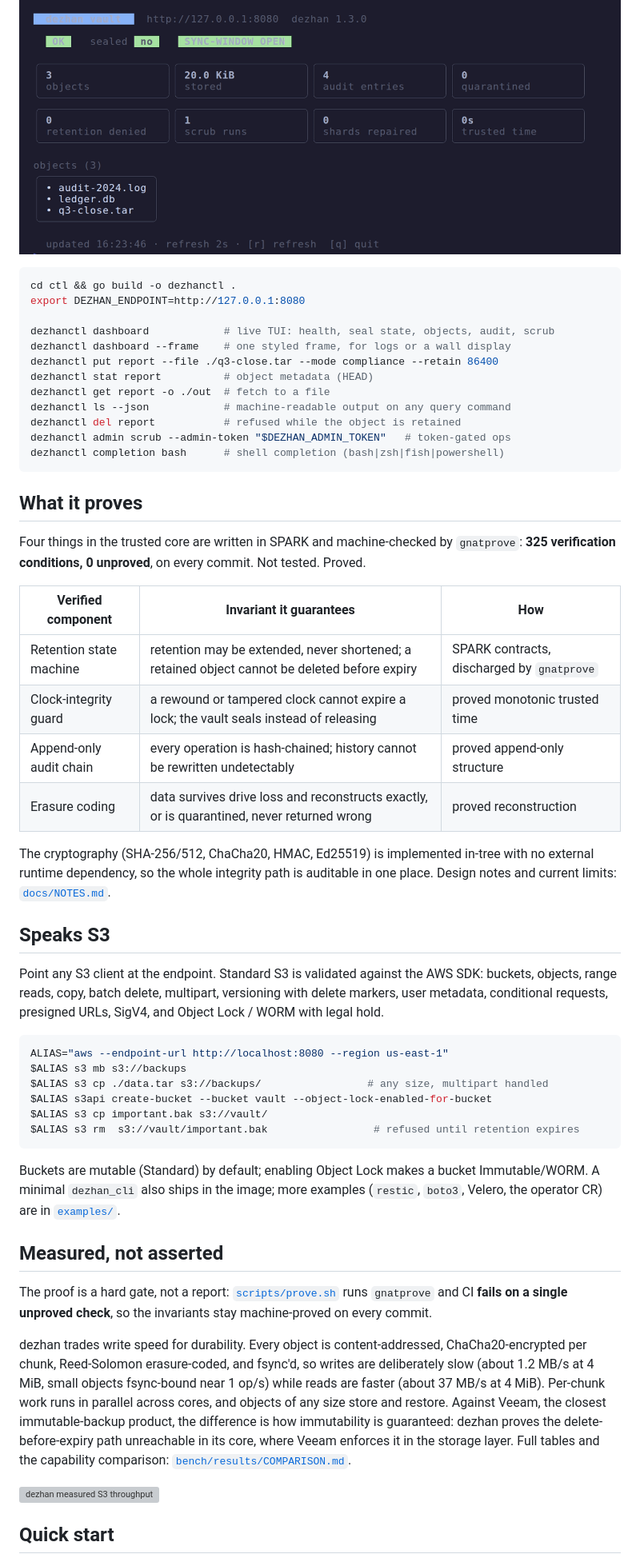
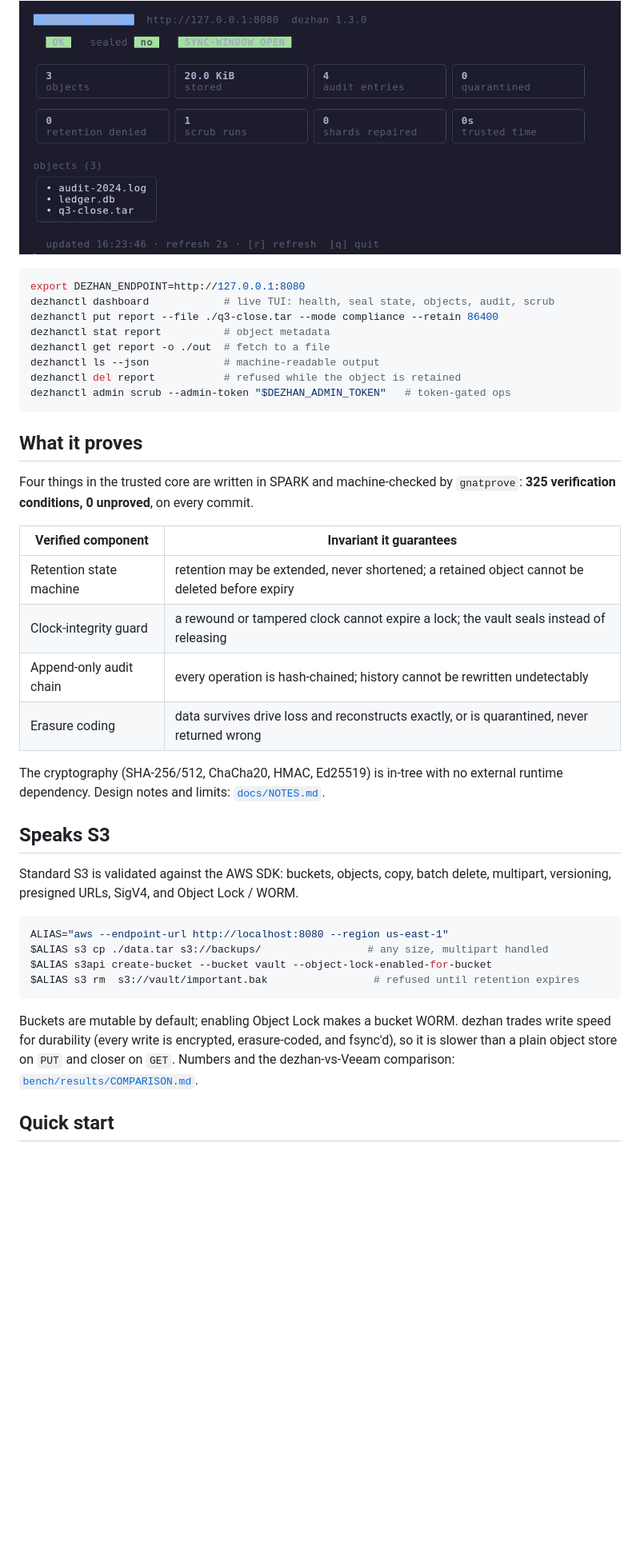
Before and after one commit to obsernetics/dezhan, a Markdown page: README.md, the part around one of its changes. Shown at 80% size. Rendered like a GitHub page; blank space fills up the shorter version; grey boxes are pictures that could not be loaded.

Commit message:
Cut README to essentials, drop duplicate images

````diff
--- a/README.md
+++ b/README.md
@@ -49,74 +33,47 @@ AWS SDK and works against a local or air-gapped server.
 ![dezhanctl dashboard](docs/assets/dashboard.png)
 
 ```sh
-cd ctl && go build -o dezhanctl .
 export DEZHAN_ENDPOINT=http://127.0.0.1:8080
-
 dezhanctl dashboard            # live TUI: health, seal state, objects, audit, scrub
-dezhanctl dashboard --frame    # one styled frame, for logs or a wall display
 dezhanctl put report --file ./q3-close.tar --mode compliance --retain 86400
-dezhanctl stat report          # object metadata (HEAD)
+dezhanctl stat report          # object metadata
 dezhanctl get report -o ./out  # fetch to a file
-dezhanctl ls --json            # machine-readable output on any query command
+dezhanctl ls --json            # machine-readable output
 dezhanctl del report           # refused while the object is retained
 dezhanctl admin scrub --admin-token "$DEZHAN_ADMIN_TOKEN"   # token-gated ops
-dezhanctl completion bash      # shell completion (bash|zsh|fish|powershell)
 ```
 
 ## What it proves
 
 Four things in the trusted core are written in SPARK and machine-checked by
-`gnatprove`: **325 verification conditions, 0 unproved**, on every commit. Not
-tested. Proved.
+`gnatprove`: **325 verification conditions, 0 unproved**, on every commit.
 
-| Verified component | Invariant it guarantees | How |
-|---|---|---|
-| Retention state machine | retention may be extended, never shortened; a retained object cannot be deleted before expiry | SPARK contracts, discharged by `gnatprove` |
-| Clock-integrity guard | a rewound or tampered clock cannot expire a lock; the vault seals instead of releasing | proved monotonic trusted time |
-| Append-only audit chain | every operation is hash-chained; history cannot be rewritten undetectably | proved append-only structure |
-| Erasure coding | data survives drive loss and reconstructs exactly, or is quarantined, never returned wrong | proved reconstruction |
+| Verified component | Invariant it guarantees |
+|---|---|
+| Retention state machine | retention may be extended, never shortened; a retained object cannot be deleted before expiry |
+| Clock-integrity guard | a rewound or tampered clock cannot expire a lock; the vault seals instead of releasing |
+| Append-only audit chain | every operation is hash-chained; history cannot be rewritten undetectably |
+| Erasure coding | data survives drive loss and reconstructs exactly, or is quarantined, never returned wrong |
 
-The cryptography (SHA-256/512, ChaCha20, HMAC, Ed25519) is implemented in-tree
-with no external runtime dependency, so the whole integrity path is auditable in
-one place. Design notes and current limits: [`docs/NOTES.md`](docs/NOTES.md).
+The cryptography (SHA-256/512, ChaCha20, HMAC, Ed25519) is in-tree with no
+external runtime dependency. Design notes and limits: [`docs/NOTES.md`](docs/NOTES.md).
 
 ## Speaks S3
 
-Point any S3 client at the endpoint. Standard S3 is validated against the AWS
-SDK: buckets, objects, range reads, copy, batch delete, multipart, versioning
-with delete markers, user metadata, conditional requests, presigned URLs, SigV4,
-and Object Lock / WORM with legal hold.
+Standard S3 is validated against the AWS SDK: buckets, objects, copy, batch
+delete, multipart, versioning, presigned URLs, SigV4, and Object Lock / WORM.
 
 ```sh
 ALIAS="aws --endpoint-url http://localhost:8080 --region us-east-1"
-$ALIAS s3 mb s3://backups
 $ALIAS s3 cp ./data.tar s3://backups/                 # any size, multipart handled
 $ALIAS s3api create-bucket --bucket vault --object-lock-enabled-for-bucket
-$ALIAS s3 cp important.bak s3://vault/
 $ALIAS s3 rm  s3://vault/important.bak                 # refused until retention expires
 ```
 
-Buckets are mutable (Standard) by default; enabling Object Lock makes a bucket
-Immutable/WORM. A minimal `dezhan_cli` also ships in the image; more examples
-(`restic`, `boto3`, Velero, the operator CR) are in [`examples/`](examples/).
-
-## Measured, not asserted
-
-The proof is a hard gate, not a report: [`scripts/prove.sh`](scripts/prove.sh)
-runs `gnatprove` and CI **fails on a single unproved check**, so the invariants
-stay machine-proved on every commit.
-
-dezhan trades write speed for durability. Every object is content-addressed,
-ChaCha20-encrypted per chunk, Reed-Solomon erasure-coded, and fsync'd, so writes
-are deliberately slow (about 1.2 MB/s at 4 MiB, small objects fsync-bound near
-1 op/s) while reads are faster (about 37 MB/s at 4 MiB). Per-chunk work runs in
-parallel across cores, and objects of any size store and restore. Against Veeam,
-the closest immutable-backup product, the difference is how immutability is
-guaranteed: dezhan proves the delete-before-expiry path unreachable in its core,
-where Veeam enforces it in the storage layer. Full tables and the capability
-comparison: [`bench/results/COMPARISON.md`](bench/results/COMPARISON.md).
-
-![dezhan measured S3 throughput](bench/dezhan-vs-others.svg)
+Buckets are mutable by default; enabling Object Lock makes a bucket WORM. dezhan
+trades write speed for durability (every write is encrypted, erasure-coded, and
+fsync'd), so it is slower than a plain object store on `PUT` and closer on `GET`.
+Numbers and the dezhan-vs-Veeam comparison: [`bench/results/COMPARISON.md`](bench/results/COMPARISON.md).
 
 ## Quick start
 
````
Also changed, not shown: other parts of README.md (+29 -99 lines).
